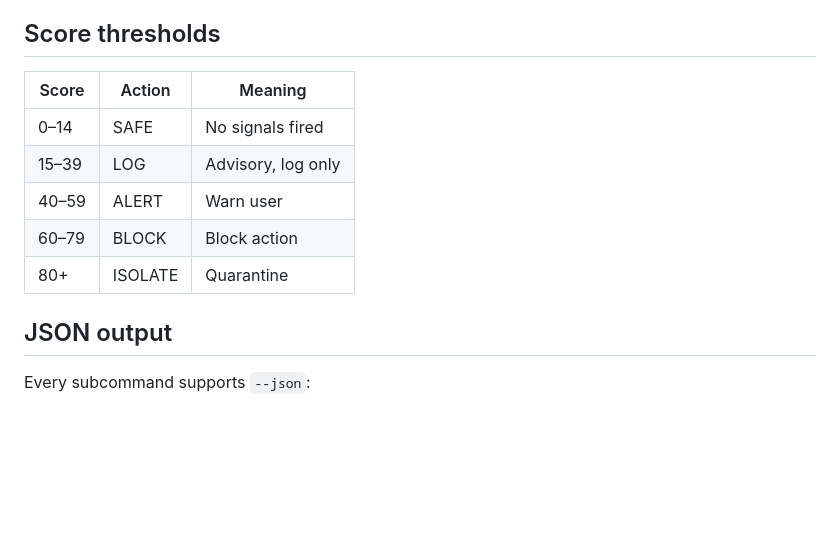
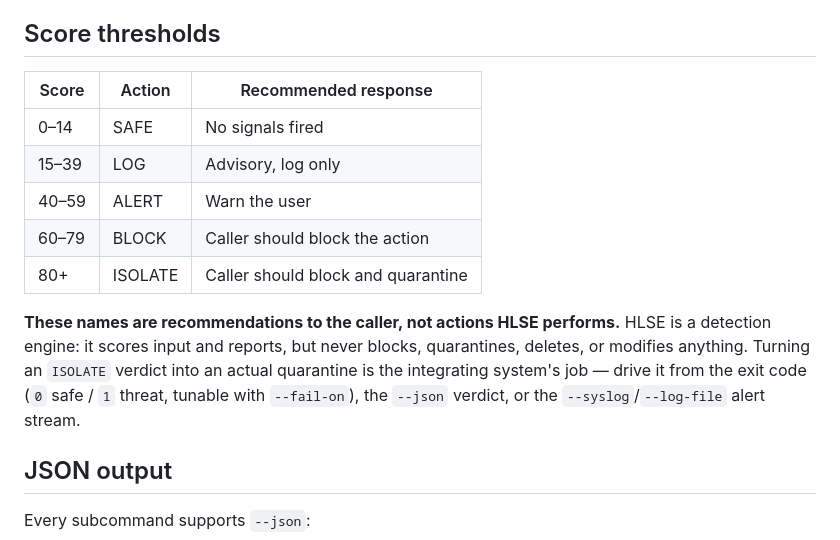
Before and after one commit to shizukutanaka/HLSE, a Markdown page: README.md, the part around the change. Rendered like a GitHub page; blank space fills up the shorter version.

Commit message:
docs: state plainly that BLOCK/ISOLATE are recommendations, not actions
The score bands are named with verbs — BLOCK, ISOLATE ("Quarantine") — which
read as things the engine does. It does not: HLSE never blocks, quarantines,
deletes, or modifies anything (SECURITY.md already says "a detection tool, not
a sandbox", and hlse_protect.c documents MBR/ESP as "VERIFICATION only, not
prevention"). The tables in README.md and docs/SPECIFICATION.md contradicted
that on their face.

Both tables now label the column "Recommended response", phrase the high bands
as "caller should block/quarantine", and add an explicit note that enforcement
belongs to the integrating system — pointing at the three mechanisms that exist
for it: the exit code (with --fail-on), the --json verdict, and the
--syslog/--log-file alert stream.

Docs-only; build and tests unaffected (714/14 baseline unchanged).

Co-Authored-By: Claude Opus 4.8 <noreply@anthropic.com>
Claude-Session: https://claude.ai/code/session_01GrdGwiW353fu6aHsqwzhr6

```diff
--- a/README.md
+++ b/README.md
@@ -158,13 +158,20 @@ process-level.
 
 ## Score thresholds
 
-| Score | Action | Meaning |
+| Score | Action | Recommended response |
 |-------|--------|---------|
 | 0–14 | SAFE | No signals fired |
 | 15–39 | LOG | Advisory, log only |
-| 40–59 | ALERT | Warn user |
-| 60–79 | BLOCK | Block action |
-| 80+ | ISOLATE | Quarantine |
+| 40–59 | ALERT | Warn the user |
+| 60–79 | BLOCK | Caller should block the action |
+| 80+ | ISOLATE | Caller should block and quarantine |
+
+**These names are recommendations to the caller, not actions HLSE performs.**
+HLSE is a detection engine: it scores input and reports, but never blocks,
+quarantines, deletes, or modifies anything. Turning an `ISOLATE` verdict into an
+actual quarantine is the integrating system's job — drive it from the exit code
+(`0` safe / `1` threat, tunable with `--fail-on`), the `--json` verdict, or the
+`--syslog`/`--log-file` alert stream.
 
 ## JSON output
 
```
Also changed, not shown: docs/SPECIFICATION.md (+8 -2 lines).
